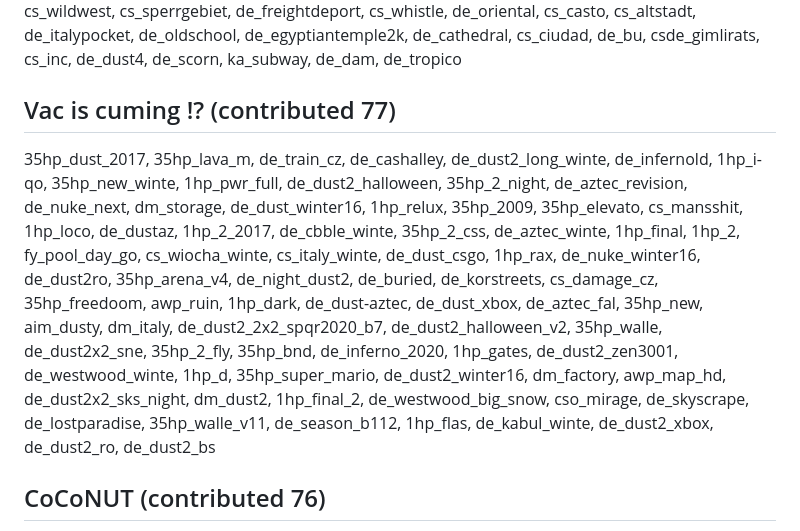
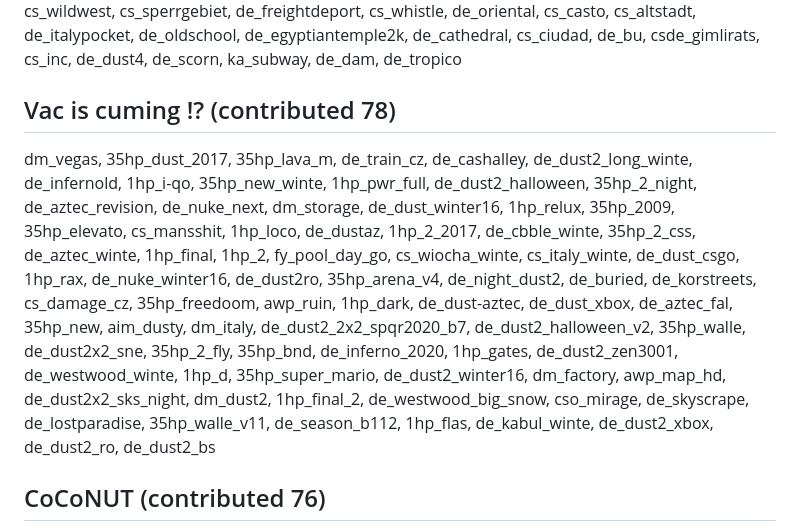
Before and after one commit to yapb/graph, a Markdown page: CREDITS.md, the part around one of its changes. Drawn GitHub-style.

Commit message:
credits: update credits

```diff
--- a/CREDITS.md
+++ b/CREDITS.md
@@ -43,8 +43,8 @@ de_pyramid, de_iran, de_certaindeat, dm_sniperaren, cs_place4, st_pqaware, de_ar
 cs_plaz, de_hankagai7, cs_italy_xmas, cs_horro, acer_world, dm_aztec_maso4, de_aztecruins_cs17, apc_apollon, cs_xmas_house, cs_my_mansion, css_dust2_go, css_cbble, fy_cliff, de_toscana_cso, fy_city, de_nuke_2015, fy_span, cs_doom4, cs_mansion_cz_b2, css_crane, csg_inferno, de_apollon, de_118shkol, de_nuke2x2, de_cu6upb, de_apollon_winte, de_suxxx, awp_lego_2_nd, aim_dgl_old, risingsun_v01, cs_docks_cz, css_dust2_poc, 2rooms_tm, 1hp_wars, csg_dust, de_tree, cs_asian_winterhills, css_aztec, csde_hostage, saku, de_rebelzone, 2_clubnix, de_snow_2x2, de_austri, ka_leyn, de_1_sa1m9so, de_dust2_2x2_2014, de_cbble_csgo, aim_mac10_tm, de_dust4ever_cz, ka_50, hwnc_city_night, de_stalker_universe, aim_italy, apc_uptown, cs_besiege, sp_tank, css_port, cs_armageddon, sp_1337_ziro, sp_usp_m, cs_nostalgi, cs_anarchy_mansion, de_redcity, csg_office, de_okn, csgo_mirage, csg_nuke, cs_pf_aztec, fy_sh0ke, de_aisle, cs_camouflage, cs_biodome, awp_yard, aim_tmp-mac, de_satellite, dust_he_glass, cs_52ridingstable, css_india_go, dh_uptown, de_nuke_2x2, cs_kvartal2, es_bridge, fy_osama_house, as_summit, !as_fortress, awp_lego_2, css_assault, de_mirage_csgo
 ## Donut Dan (contributed 80)
 cs_laboratorium, de_italy2k, cs_territory2, de_ratslife, de_smission, de_takeove, cs_dusk, as_tunnel, de_dust4eve, cs_boxoffice, de_hoove, de_bright, de_corsic, fy_rambohulk, de_airport, de_dust4_32, cs_assault4eve, bright, de_prawn, cs_dune, cs_kloste, cs_nakazumi, cs_fabrimex, csde_tropic, es_losangeles, cs_ncruins2, cs_hokkaido, de_karatau, cs_ksarhed, de_junglbase, cs_militia_qe, de_arizon, cs_omega_assault, de_area51, cs_militia2k, cs_pacman, de_747, de_sabotage, de_atlantis, cs_aldi2k, cs_militia2, de_terminal22, ka_colosseum, de_militi, de_bob, de_trust, de_sunrise, cs_godfathe, de_tpoint, cs_crazyitaly, de_timwork-s, cs_fat_mansion, cs_wildwest_assault, de_nakatomi, cs_amityville, cs_disco_night, cs_indi, cs_pfungstaedte, de_urbridge, cs_crazysiege, cs_wildwest, cs_sperrgebiet, de_freightdeport, cs_whistle, de_oriental, cs_casto, cs_altstadt, de_italypocket, de_oldschool, de_egyptiantemple2k, de_cathedral, cs_ciudad, de_bu, csde_gimlirats, cs_inc, de_dust4, de_scorn, ka_subway, de_dam, de_tropico
-## Vac is cuming !? (contributed 77)
-35hp_dust_2017, 35hp_lava_m, de_train_cz, de_cashalley, de_dust2_long_winte, de_infernold, 1hp_i-qo, 35hp_new_winte, 1hp_pwr_full, de_dust2_halloween, 35hp_2_night, de_aztec_revision, de_nuke_next, dm_storage, de_dust_winter16, 1hp_relux, 35hp_2009, 35hp_elevato, cs_mansshit, 1hp_loco, de_dustaz, 1hp_2_2017, de_cbble_winte, 35hp_2_css, de_aztec_winte, 1hp_final, 1hp_2, fy_pool_day_go, cs_wiocha_winte, cs_italy_winte, de_dust_csgo, 1hp_rax, de_nuke_winter16, de_dust2ro, 35hp_arena_v4, de_night_dust2, de_buried, de_korstreets, cs_damage_cz, 35hp_freedoom, awp_ruin, 1hp_dark, de_dust-aztec, de_dust_xbox, de_aztec_fal, 35hp_new, aim_dusty, dm_italy, de_dust2_2x2_spqr2020_b7, de_dust2_halloween_v2, 35hp_walle, de_dust2x2_sne, 35hp_2_fly, 35hp_bnd, de_inferno_2020, 1hp_gates, de_dust2_zen3001, de_westwood_winte, 1hp_d, 35hp_super_mario, de_dust2_winter16, dm_factory, awp_map_hd, de_dust2x2_sks_night, dm_dust2, 1hp_final_2, de_westwood_big_snow, cso_mirage, de_skyscrape, de_lostparadise, 35hp_walle_v11, de_season_b112, 1hp_flas, de_kabul_winte, de_dust2_xbox, de_dust2_ro, de_dust2_bs
+## Vac is cuming !? (contributed 78)
+dm_vegas, 35hp_dust_2017, 35hp_lava_m, de_train_cz, de_cashalley, de_dust2_long_winte, de_infernold, 1hp_i-qo, 35hp_new_winte, 1hp_pwr_full, de_dust2_halloween, 35hp_2_night, de_aztec_revision, de_nuke_next, dm_storage, de_dust_winter16, 1hp_relux, 35hp_2009, 35hp_elevato, cs_mansshit, 1hp_loco, de_dustaz, 1hp_2_2017, de_cbble_winte, 35hp_2_css, de_aztec_winte, 1hp_final, 1hp_2, fy_pool_day_go, cs_wiocha_winte, cs_italy_winte, de_dust_csgo, 1hp_rax, de_nuke_winter16, de_dust2ro, 35hp_arena_v4, de_night_dust2, de_buried, de_korstreets, cs_damage_cz, 35hp_freedoom, awp_ruin, 1hp_dark, de_dust-aztec, de_dust_xbox, de_aztec_fal, 35hp_new, aim_dusty, dm_italy, de_dust2_2x2_spqr2020_b7, de_dust2_halloween_v2, 35hp_walle, de_dust2x2_sne, 35hp_2_fly, 35hp_bnd, de_inferno_2020, 1hp_gates, de_dust2_zen3001, de_westwood_winte, 1hp_d, 35hp_super_mario, de_dust2_winter16, dm_factory, awp_map_hd, de_dust2x2_sks_night, dm_dust2, 1hp_final_2, de_westwood_big_snow, cso_mirage, de_skyscrape, de_lostparadise, 35hp_walle_v11, de_season_b112, 1hp_flas, de_kabul_winte, de_dust2_xbox, de_dust2_ro, de_dust2_bs
 ## CoCoNUT (contributed 76)
 fy_iceworld2k, as_shelte, as_dolomiten, de_louis16_xxl, cs_blutwurst, starwars_trenc, de_gettoblast, de_mountainpass_beta1, cs_mario_b2, cs_cbble, de_volcano, cs_rhs22, cs_suburbs, cs_louis16_xxl, cs_wpndepot, cs_altay, cs_piranesi, cs_drillcam, cs_hic, csde_bridge, de_torabo, de_fastline, dm_hellway, de_gower_pre, de_czl_silo, as_highrise2, aaa_deagle, de_sunny, de_leestore, cs_suedtirol, de_tain2, es_trinity, cs_castlewof, cs_bigwong_dlx, cs_miami, de_flow_b4, de_cliffcastle, ship_fight, cs_beersel, cs_oldschool, cs_nox, de_toxic_waste, de_tides, aim_ak_colt, de_oimec, cs_killcity_b2, de_rats_attic, cs_renovation, fy_bremer_marktplatz_final_2, dark_island, de_rechport, awp_map_fai, aim_egypt_cz, de_kore, de_rock, de_lostworld, de_uevo, cs_triad3, fy_greenhills, de_hometown, de_remy_final, cs_intercept, de_skipton, cs_1701ev2, cs_grim, cs_mont_st_michel, cs_hazad, de_toxwasto, de_quarry, de_stadium, de_battle_isle2, aim_assault, de_vango, as_venedig_b2, cs_fifthave_final, cs_arabstr_v2
 ## [CFE]Ancient (contributed 73)
```
Also changed, not shown: other parts of CREDITS.md (+2 -2 lines).
